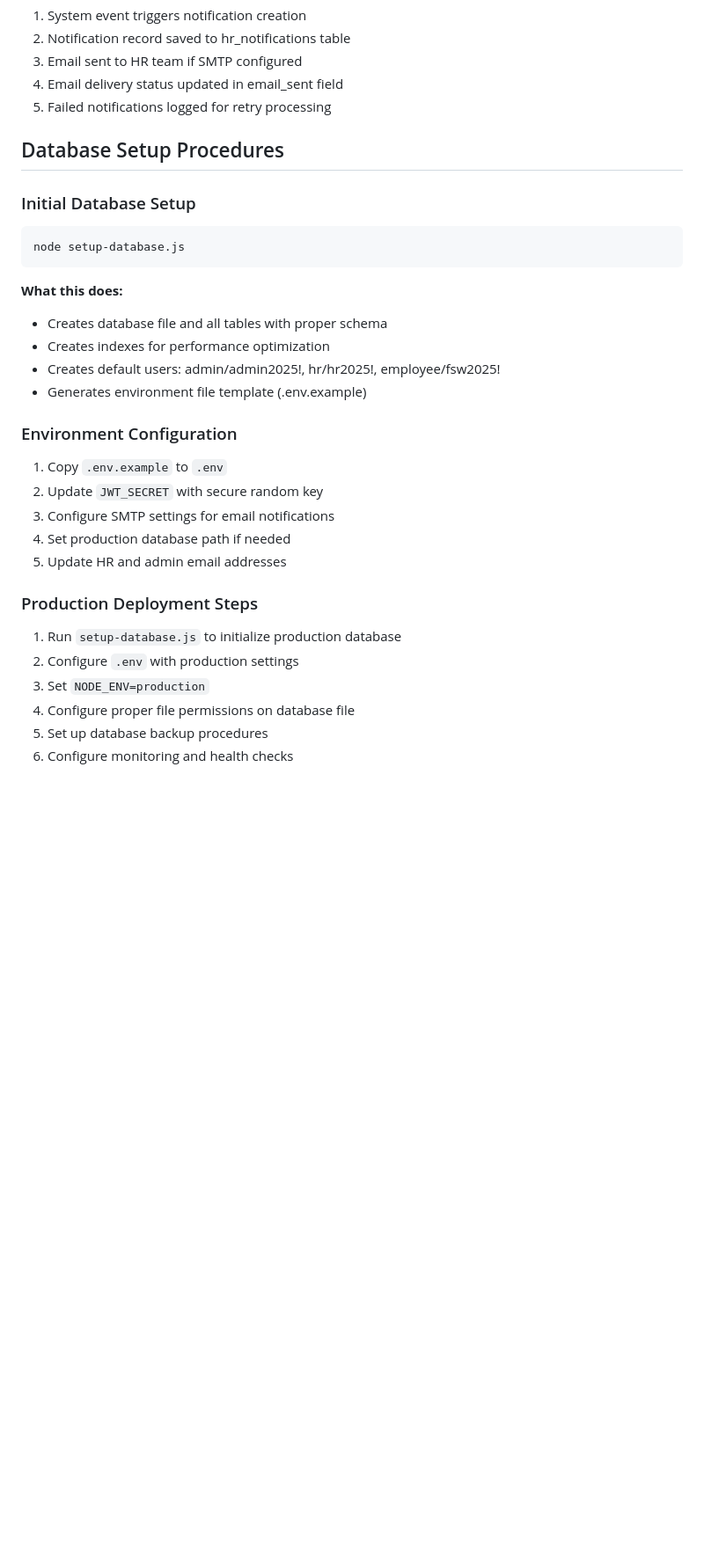
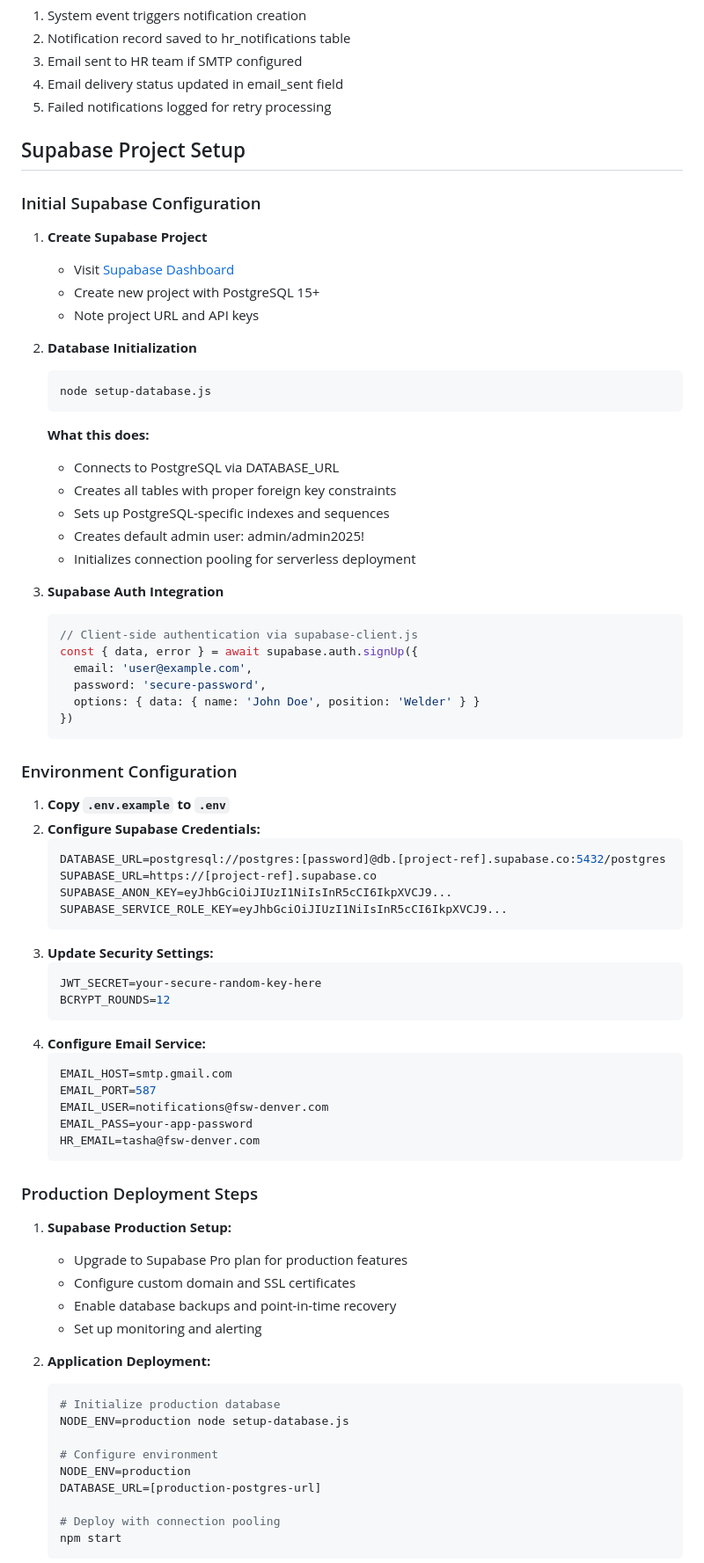
Before and after one commit to Steel-tech/Steel-Onboarding-App, a Markdown page: DATABASE.md, the part around one of its changes. Shown at 88% size. GitHub-like rendering; blank space fills up the shorter version.

Commit message:
docs: update documentation  (modified 1 files)
🤖 Auto-committed by Claude Code
Files changed: 1
Generated: 2025-09-12 11:23:32

````diff
--- a/DATABASE.md
+++ b/DATABASE.md
@@ -262,33 +262,79 @@ Cloud-native PostgreSQL database system deployed on Supabase, supporting user au
 4. Email delivery status updated in email_sent field
 5. Failed notifications logged for retry processing
 
-## Database Setup Procedures
+## Supabase Project Setup
 
-### Initial Database Setup
+### Initial Supabase Configuration
 
-```bash
-node setup-database.js
-```
+1. **Create Supabase Project**
+   - Visit [Supabase Dashboard](https://supabase.com/dashboard)
+   - Create new project with PostgreSQL 15+
+   - Note project URL and API keys
 
-**What this does:**
-- Creates database file and all tables with proper schema
-- Creates indexes for performance optimization
-- Creates default users: admin/admin2025!, hr/hr2025!, employee/fsw2025!
-- Generates environment file template (.env.example)
+2. **Database Initialization**
+   ```bash
+   node setup-database.js
+   ```
+
+   **What this does:**
+   - Connects to PostgreSQL via DATABASE_URL
+   - Creates all tables with proper foreign key constraints
+   - Sets up PostgreSQL-specific indexes and sequences
+   - Creates default admin user: admin/admin2025!
+   - Initializes connection pooling for serverless deployment
+
+3. **Supabase Auth Integration**
+   ```javascript
+   // Client-side authentication via supabase-client.js
+   const { data, error } = await supabase.auth.signUp({
+     email: 'user@example.com',
+     password: 'secure-password',
+     options: { data: { name: 'John Doe', position: 'Welder' } }
+   })
+   ```
 
 ### Environment Configuration
 
-1. Copy `.env.example` to `.env`
-2. Update `JWT_SECRET` with secure random key
-3. Configure SMTP settings for email notifications
-4. Set production database path if needed
-5. Update HR and admin email addresses
+1. **Copy `.env.example` to `.env`**
+2. **Configure Supabase Credentials:**
+   ```bash
+   DATABASE_URL=postgresql://postgres:[password]@db.[project-ref].supabase.co:5432/postgres
+   SUPABASE_URL=https://[project-ref].supabase.co
+   SUPABASE_ANON_KEY=eyJhbGciOiJIUzI1NiIsInR5cCI6IkpXVCJ9...
+   SUPABASE_SERVICE_ROLE_KEY=eyJhbGciOiJIUzI1NiIsInR5cCI6IkpXVCJ9...
+   ```
+3. **Update Security Settings:**
+   ```bash
+   JWT_SECRET=your-secure-random-key-here
+   BCRYPT_ROUNDS=12
+   ```
+4. **Configure Email Service:**
+   ```bash
+   EMAIL_HOST=smtp.gmail.com
+   EMAIL_PORT=587
+   EMAIL_USER=notifications@fsw-denver.com
+   EMAIL_PASS=your-app-password
+   HR_EMAIL=tasha@fsw-denver.com
+   ```
 
 ### Production Deployment Steps
 
-1. Run `setup-database.js` to initialize production database
-2. Configure `.env` with production settings
-3. Set `NODE_ENV=production`
-4. Configure proper file permissions on database file
-5. Set up database backup procedures
-6. Configure monitoring and health checks
+1. **Supabase Production Setup:**
+   - Upgrade to Supabase Pro plan for production features
+   - Configure custom domain and SSL certificates
+   - Enable database backups and point-in-time recovery
+   - Set up monitoring and alerting
+
+2. **Application Deployment:**
+   ```bash
+   # Initialize production database
+   NODE_ENV=production node setup-database.js
+
+   # Configure environment
+   NODE_ENV=production
+   DATABASE_URL=[production-postgres-url]
+
+   # Deploy with connection pooling
+   npm start
+   ```
+
````
Also changed, not shown: other parts of DATABASE.md (+5 -0 lines).
